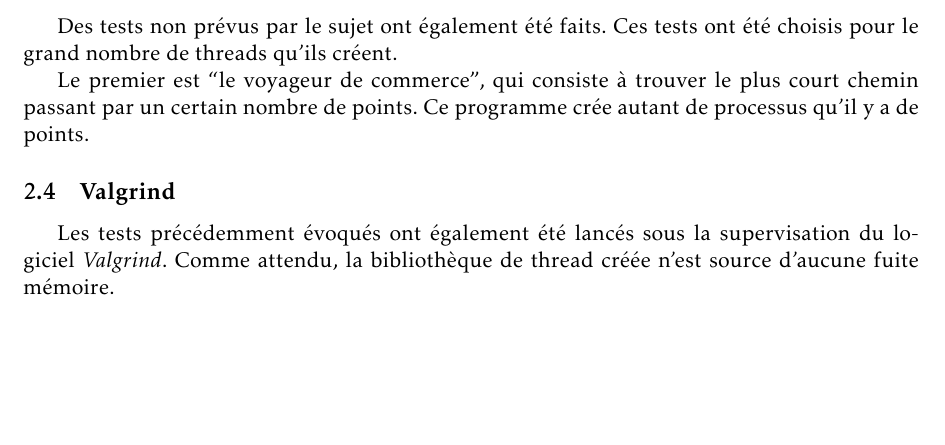
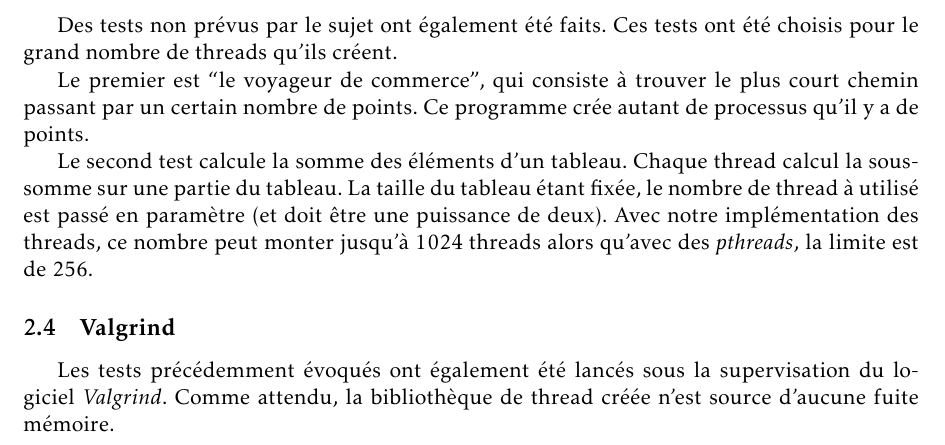
Before and after one commit to julienc91/it202-projet-systeme, a LaTeX document (rapport/rapport_intermediaire.tex): part of page 4 of 4 before the commit and part of page 4 of 5 after it, cut so that both start at the same text, the shorter picture padded with empty space. Compiled offline with pdfLaTeX.

Commit message:
Rapport (ajout du test de somme-tableau)

```diff
--- a/rapport/rapport_intermediaire.tex
+++ b/rapport/rapport_intermediaire.tex
@@ -194,6 +194,8 @@ Des tests non prévus par le sujet ont également été faits. Ces tests ont ét
 
 Le premier est ``le voyageur de commerce'', qui consiste à trouver le plus court chemin passant par un certain nombre de points. Ce programme crée autant de processus qu'il y a de points. %Nous avons pu l'exécuter avec $nb$ villes en utilisant nos threads et $nb2$ en utilisant \textit{pthread}.
 
+Le second test calcule la somme des éléments d'un tableau. Chaque thread calcul la sous-somme sur une partie du tableau. La taille du tableau étant fixée, le nombre de thread à utilisé est passé en paramètre (et doit être une puissance de deux). Avec notre implémentation des threads, ce nombre peut monter jusqu'à 1024 threads alors qu'avec des \textit{pthreads}, la limite est de 256.
+
 \subsection{Valgrind}
 
 Les tests précédemment évoqués ont également été lancés sous la supervisation du logiciel \textit{Valgrind}. Comme attendu, la bibliothèque de thread créée n'est source d'aucune fuite mémoire.
```
